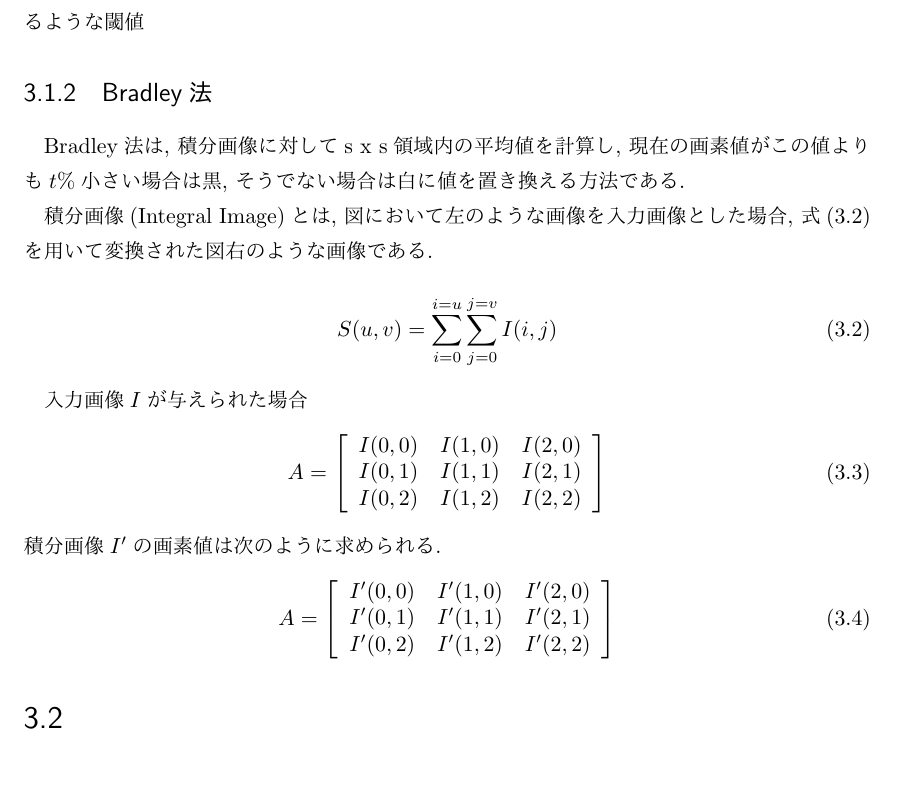
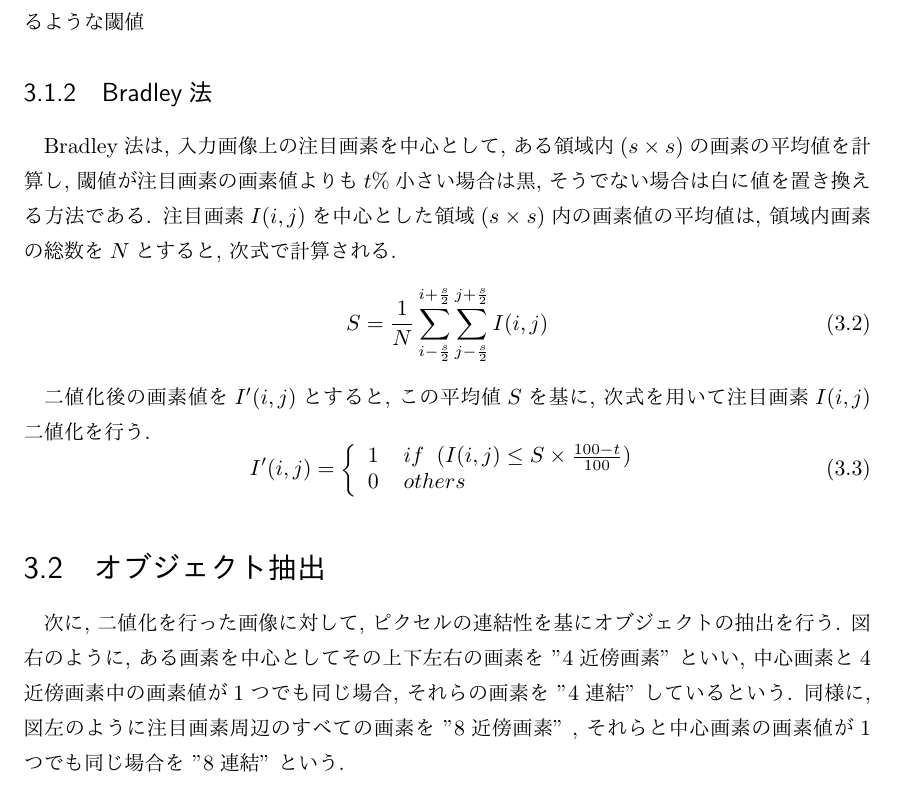
Before and after one commit to rurusasu/tex, a LaTeX thesis (卒研発表/卒業論文様式_2.tex): part of page 14 of 21, cut so that both start at the same text. The pictures show the PDF file 卒研発表/卒業論文様式_2.pdf that the author committed with the source.

Commit message:
連結数に関して記述中

```diff
--- a/卒研発表/卒業論文様式_2.tex
+++ b/卒研発表/卒業論文様式_2.tex
@@ -393,23 +393,26 @@ $\beta = \cos^{-1}(\cos \beta)$である. 最後に角度$\gamma$は, 補助線$
 %%%%%%%%%%%%%%%%%%%%%%%%%%%%%%%%%%%%
 \subsection{Bradley法}
 %%%%%%%%%%%%%%%%%%%%%%%%%%%%%%%%%%%%
-Bradley法は, 積分画像上のs x s領域内の平均値を計算し, 現在の画素値がこの値よりも$t\%$小さい場合は黒, そうでない場合は白に値を置き換える方法である.
-
-積分画像(Integral Image)とは, 図において左のような画像を入力画像とした場合, 式(\ref{Integral Image})を用いて変換された図右のような画像である.
-
+Bradley法は, 入力画像上の注目画素を中心として, ある領域内($s \times s$)の画素の平均値を計算し, 閾値が注目画素の画素値よりも$t\%$小さい場合は黒, そうでない場合は白に値を置き換える方法である.
+注目画素$I(i, j)$を中心とした領域($s \times s$)内の画素値の平均値は, 領域内画素の総数を$N$とすると, 次式で計算される.
 \begin{equation}
-	\label{Integral Image}
-	S(u, v) = \sum_{i=0}^{i=u} \sum_{j=0}^{j=v} I(i, j)
+	S = \frac{1}{N} \sum_{i-\frac{s}{2}}^{i+\frac{s}{2}} \sum_{j-\frac{s}{2}}^{j+\frac{s}{2}} I(i, j)
 \end{equation}
 
-積分画像を用いることで, 任意の矩形領域の和を高速で計算することが可能となる. 例えば図のような領域の合計画素値を計算する場合,
-
-
+二値化後の画素値を$I'(i, j)$とすると, この平均値$S$を基に, 次式を用いて注目画素$I(i, j)$二値化を行う.
+\begin{equation}
+	I'(i, j) = \left\{
+		\begin{array}{l}
+			1 \hspace{4mm} if \hspace{2mm} (I(i, j) \leq S \times \frac{100 - t}{100})\\
+			0 \hspace{4mm} others
+		\end{array}
+		\right.
+\end{equation}
 
 %%%%%%%%%%%%%%%%%%%%%%%%%%%%%%%%%%%%
-\section{}
+\section{オブジェクト抽出}
 %%%%%%%%%%%%%%%%%%%%%%%%%%%%%%%%%%%%
-
+次に, 二値化を行った画像に対して, ピクセルの連結性を基にオブジェクトの抽出を行う. 図右のように, ある画素を中心としてその上下左右の画素を "4近傍画素" といい, 中心画素と4近傍画素中の画素値が1つでも同じ場合, それらの画素を "4連結" しているという. 同様に, 図左のように注目画素周辺のすべての画素を "8近傍画素" , それらと中心画素の画素値が1つでも同じ場合を "8連結" という.
 
 
 %%%%%%%%%%%%%%%%%%%%%%%%%%%%%%%%%%%%%%%%%%%%%%%%%%%%%%%%%%%%%%%%
```
Also changed, not shown: 卒研発表/卒業論文様式_2.pdf, 1 other file.
